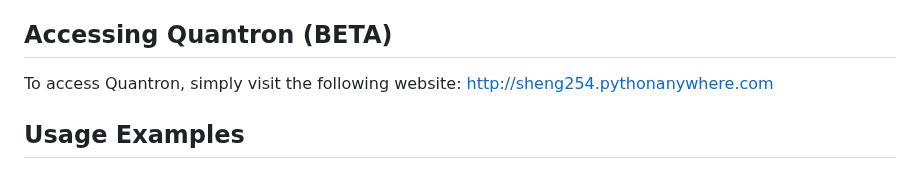
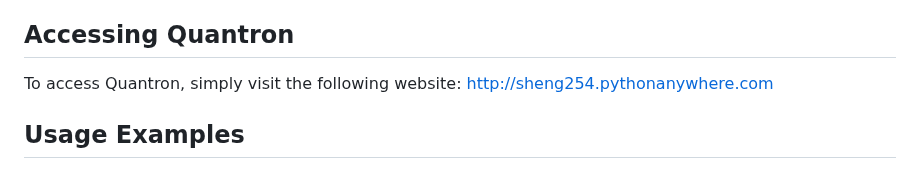
Before and after one commit to Sheng254/quantron, a Markdown page: README.md, the part around the change. GitHub-like rendering.

```diff
--- a/README.md
+++ b/README.md
@@ -25,7 +25,7 @@ Welcome to Quantron, your personal assistant powered by quantum technology! Quan
 - **Suggest Random Activity:** Suggest random activities to help you find something interesting to do.
 - **Calculations:** Quantron can perform simple arithmetic for you.
 
-## Accessing Quantron (BETA)
+## Accessing Quantron
 To access Quantron, simply visit the following website: http://sheng254.pythonanywhere.com
 
 ## Usage Examples
```
